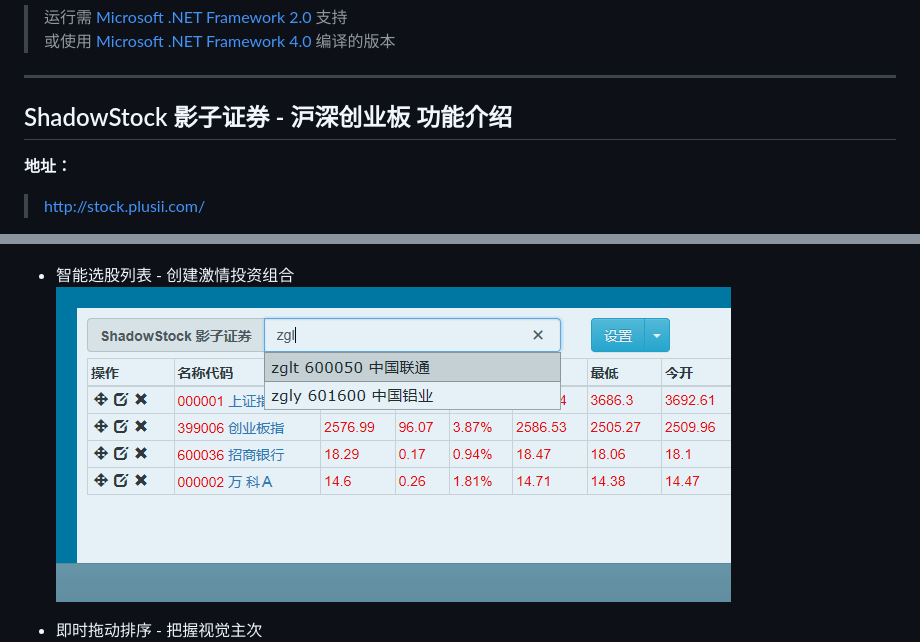
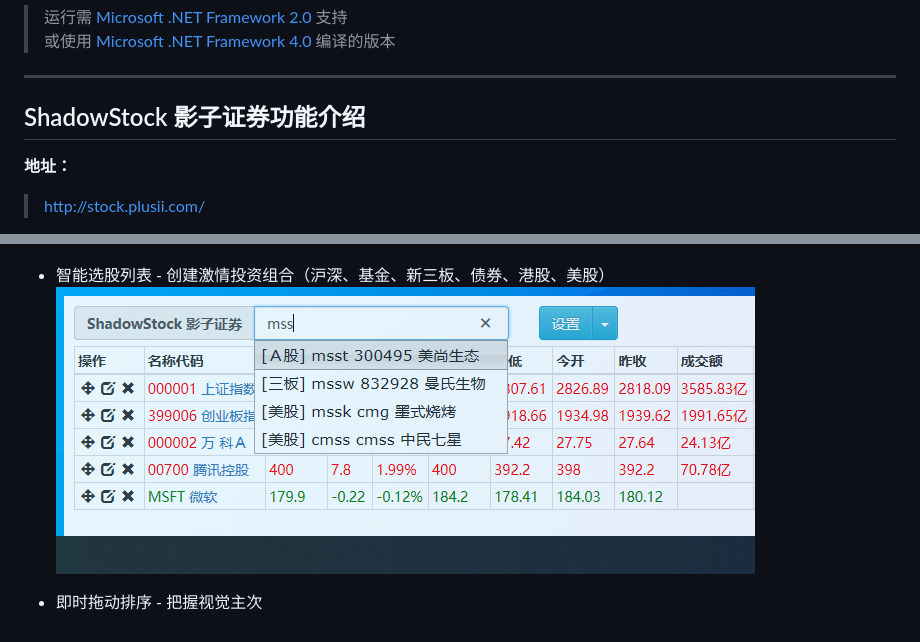
Before and after one commit to HeddaZ/shadowin, a Markdown page: README.md, 2 parts joined by grey strips. Drawn GitHub-style; pictures changed too: docs/demo-autocomplete.png.

```diff
--- a/README.md
+++ b/README.md
@@ -25,7 +25,7 @@ ShadowStock 影子证券，是上班看股、个性化盯盘神器
 
 ----------------------------------------------------------------------------------------------
 
-ShadowStock 影子证券 - 沪深创业板 功能介绍
+ShadowStock 影子证券功能介绍
 -----------------------------------------
 **地址：**
 > http://stock.plusii.com/
@@ -34,7 +34,7 @@ ShadowStock 影子证券 - 沪深创业板 功能介绍
 * 微型界面和透明效果 - 你值得拥有
 ![微型界面和透明效果](docs/demo-main.png)
 
-* 智能选股列表 - 创建激情投资组合
+* 智能选股列表 - 创建激情投资组合（沪深、基金、新三板、债券、港股、美股）
 ![智能选股列表](docs/demo-autocomplete.png)
 
 * 即时拖动排序 - 把握视觉主次
```
Also changed, not shown: 3 other files.
